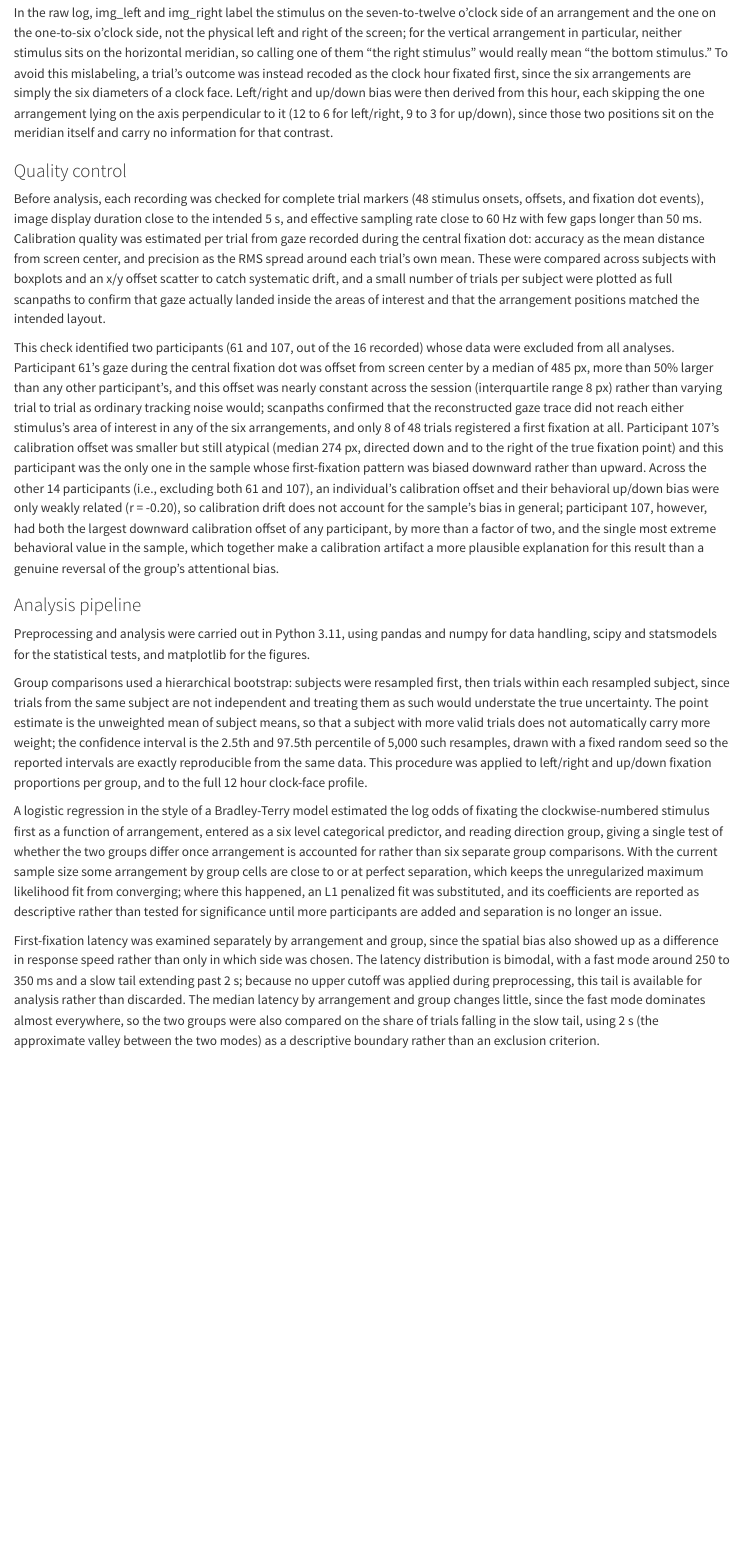
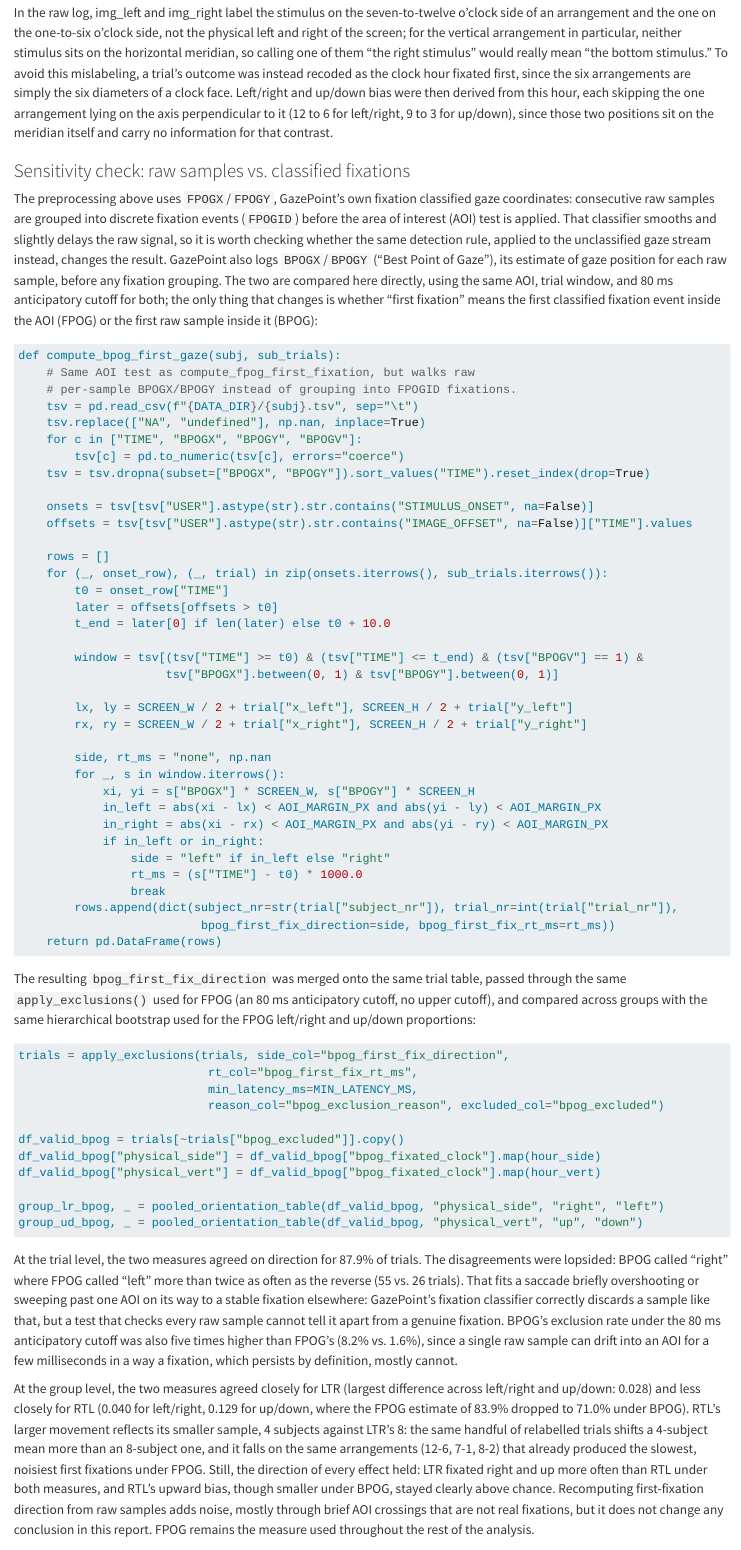
Before and after one commit to jnagasawa/ET-report, a Quarto document (report/chapters/02-methods.qmd): the page in a window 1100 px wide, from 3550 px down. Rendered offline with R 4.5, knitr and Pandoc in place of Quarto, with nearby package versions.

Commit message:
added coding block to methods section

````diff
--- a/report/chapters/02-methods.qmd
+++ b/report/chapters/02-methods.qmd
@@ -46,6 +46,69 @@ Trials were excluded when no fixation landed in either area of interest, or when
 
 In the raw log, img_left and img_right label the stimulus on the seven-to-twelve o'clock side of an arrangement and the one on the one-to-six o'clock side, not the physical left and right of the screen; for the vertical arrangement in particular, neither stimulus sits on the horizontal meridian, so calling one of them "the right stimulus" would really mean "the bottom stimulus." To avoid this mislabeling, a trial's outcome was instead recoded as the clock hour fixated first, since the six arrangements are simply the six diameters of a clock face. Left/right and up/down bias were then derived from this hour, each skipping the one arrangement lying on the axis perpendicular to it (12 to 6 for left/right, 9 to 3 for up/down), since those two positions sit on the meridian itself and carry no information for that contrast.
 
+### Sensitivity check: raw samples vs. classified fixations
+
+The preprocessing above uses `FPOGX`/`FPOGY`, GazePoint's own fixation classified gaze coordinates: consecutive raw samples are grouped into discrete fixation events (`FPOGID`) before the area of interest (AOI) test is applied. That classifier smooths and slightly delays the raw signal, so it is worth checking whether the same detection rule, applied to the unclassified gaze stream instead, changes the result. GazePoint also logs `BPOGX`/`BPOGY` ("Best Point of Gaze"), its estimate of gaze position for each raw sample, before any fixation grouping. The two are compared here directly, using the same AOI, trial window, and 80 ms anticipatory cutoff for both; the only thing that changes is whether "first fixation" means the first classified fixation event inside the AOI (FPOG) or the first raw sample inside it (BPOG):
+
+```python
+def compute_bpog_first_gaze(subj, sub_trials):
+    # Same AOI test as compute_fpog_first_fixation, but walks raw
+    # per-sample BPOGX/BPOGY instead of grouping into FPOGID fixations.
+    tsv = pd.read_csv(f"{DATA_DIR}/{subj}.tsv", sep="\t")
+    tsv.replace(["NA", "undefined"], np.nan, inplace=True)
+    for c in ["TIME", "BPOGX", "BPOGY", "BPOGV"]:
+        tsv[c] = pd.to_numeric(tsv[c], errors="coerce")
+    tsv = tsv.dropna(subset=["BPOGX", "BPOGY"]).sort_values("TIME").reset_index(drop=True)
+
+    onsets = tsv[tsv["USER"].astype(str).str.contains("STIMULUS_ONSET", na=False)]
+    offsets = tsv[tsv["USER"].astype(str).str.contains("IMAGE_OFFSET", na=False)]["TIME"].values
+
+    rows = []
+    for (_, onset_row), (_, trial) in zip(onsets.iterrows(), sub_trials.iterrows()):
+        t0 = onset_row["TIME"]
+        later = offsets[offsets > t0]
+        t_end = later[0] if len(later) else t0 + 10.0
+
+        window = tsv[(tsv["TIME"] >= t0) & (tsv["TIME"] <= t_end) & (tsv["BPOGV"] == 1) &
+                     tsv["BPOGX"].between(0, 1) & tsv["BPOGY"].between(0, 1)]
+
+        lx, ly = SCREEN_W / 2 + trial["x_left"], SCREEN_H / 2 + trial["y_left"]
+        rx, ry = SCREEN_W / 2 + trial["x_right"], SCREEN_H / 2 + trial["y_right"]
+
+        side, rt_ms = "none", np.nan
+        for _, s in window.iterrows():
+            xi, yi = s["BPOGX"] * SCREEN_W, s["BPOGY"] * SCREEN_H
+            in_left = abs(xi - lx) < AOI_MARGIN_PX and abs(yi - ly) < AOI_MARGIN_PX
+            in_right = abs(xi - rx) < AOI_MARGIN_PX and abs(yi - ry) < AOI_MARGIN_PX
+            if in_left or in_right:
+                side = "left" if in_left else "right"
+                rt_ms = (s["TIME"] - t0) * 1000.0
+                break
+        rows.append(dict(subject_nr=str(trial["subject_nr"]), trial_nr=int(trial["trial_nr"]),
+                          bpog_first_fix_direction=side, bpog_first_fix_rt_ms=rt_ms))
+    return pd.DataFrame(rows)
+```
+
+The resulting `bpog_first_fix_direction` was merged onto the same trial table, passed through the same `apply_exclusions()` used for FPOG (an 80 ms anticipatory cutoff, no upper cutoff), and compared across groups with the same hierarchical bootstrap used for the FPOG left/right and up/down proportions:
+
+```python
+trials = apply_exclusions(trials, side_col="bpog_first_fix_direction",
+                           rt_col="bpog_first_fix_rt_ms",
+                           min_latency_ms=MIN_LATENCY_MS,
+                           reason_col="bpog_exclusion_reason", excluded_col="bpog_excluded")
+
+df_valid_bpog = trials[~trials["bpog_excluded"]].copy()
+df_valid_bpog["physical_side"] = df_valid_bpog["bpog_fixated_clock"].map(hour_side)
+df_valid_bpog["physical_vert"] = df_valid_bpog["bpog_fixated_clock"].map(hour_vert)
+
+group_lr_bpog, _ = pooled_orientation_table(df_valid_bpog, "physical_side", "right", "left")
+group_ud_bpog, _ = pooled_orientation_table(df_valid_bpog, "physical_vert", "up", "down")
+```
+
+At the trial level, the two measures agreed on direction for 87.9% of trials. The disagreements were lopsided: BPOG called "right" where FPOG called "left" more than twice as often as the reverse (55 vs. 26 trials). That fits a saccade briefly overshooting or sweeping past one AOI on its way to a stable fixation elsewhere: GazePoint's fixation classifier correctly discards a sample like that, but a test that checks every raw sample cannot tell it apart from a genuine fixation. BPOG's exclusion rate under the 80 ms anticipatory cutoff was also five times higher than FPOG's (8.2% vs. 1.6%), since a single raw sample can drift into an AOI for a few milliseconds in a way a fixation, which persists by definition, mostly cannot.
+
+At the group level, the two measures agreed closely for LTR (largest difference across left/right and up/down: 0.028) and less closely for RTL (0.040 for left/right, 0.129 for up/down, where the FPOG estimate of 83.9% dropped to 71.0% under BPOG). RTL's larger movement reflects its smaller sample, 4 subjects against LTR's 8: the same handful of relabelled trials shifts a 4-subject mean more than an 8-subject one, and it falls on the same arrangements (12-6, 7-1, 8-2) that already produced the slowest, noisiest first fixations under FPOG. Still, the direction of every effect held: LTR fixated right and up more often than RTL under both measures, and RTL's upward bias, though smaller under BPOG, stayed clearly above chance. Recomputing first-fixation direction from raw samples adds noise, mostly through brief AOI crossings that are not real fixations, but it does not change any conclusion in this report. FPOG remains the measure used throughout the rest of the analysis.
+
 ### Quality control
 
 Before analysis, each recording was checked for complete trial markers (48 stimulus onsets, offsets, and fixation dot events), image display duration close to the intended 5 s, and effective sampling rate close to 60 Hz with few gaps longer than 50 ms. Calibration quality was estimated per trial from gaze recorded during the central fixation dot: accuracy as the mean distance from screen center, and precision as the RMS spread around each trial's own mean. These were compared across subjects with boxplots and an x/y offset scatter to catch systematic drift, and a small number of trials per subject were plotted as full scanpaths to confirm that gaze actually landed inside the areas of interest and that the arrangement positions matched the intended layout.
````
